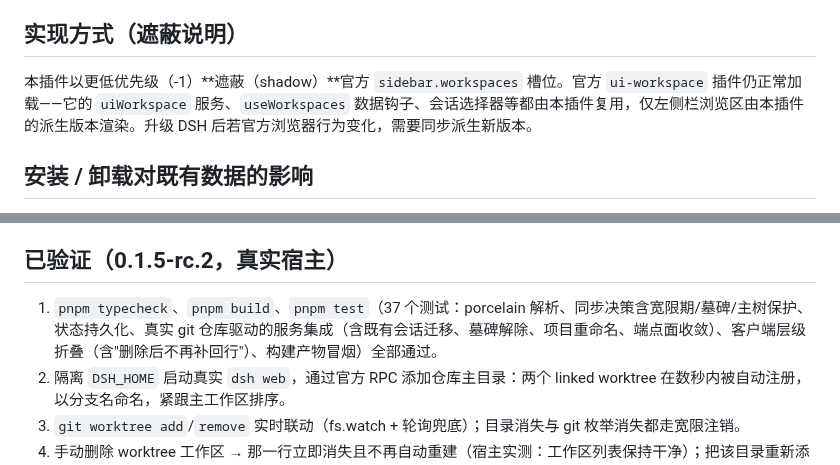
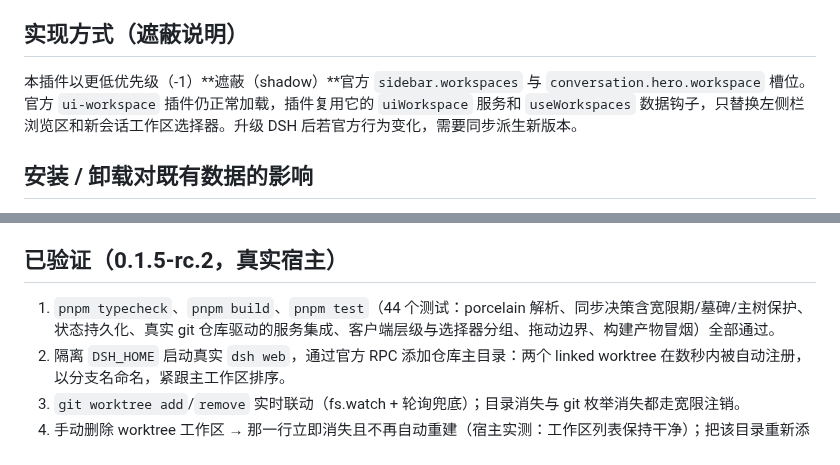
Before and after one commit to trynewthin/dsh-left-panel, a Markdown page: README.md, 2 parts joined by grey strips. GitHub-like rendering.

```diff
--- a/README.md
+++ b/README.md
@@ -15,7 +17,7 @@ DeepSeek Harness（DSH）Web 侧边栏的 git 多工作树（worktree）增强
 
 ## 实现方式（遮蔽说明）
 
-本插件以更低优先级（-1）**遮蔽（shadow）**官方 `sidebar.workspaces` 槽位。官方 `ui-workspace` 插件仍正常加载——它的 `uiWorkspace` 服务、`useWorkspaces` 数据钩子、会话选择器等都由本插件复用，仅左侧栏浏览区由本插件的派生版本渲染。升级 DSH 后若官方浏览器行为变化，需要同步派生新版本。
+本插件以更低优先级（-1）**遮蔽（shadow）**官方 `sidebar.workspaces` 与 `conversation.hero.workspace` 槽位。官方 `ui-workspace` 插件仍正常加载，插件复用它的 `uiWorkspace` 服务和 `useWorkspaces` 数据钩子，只替换左侧栏浏览区和新会话工作区选择器。升级 DSH 后若官方行为变化，需要同步派生新版本。
 
 ## 安装 / 卸载对既有数据的影响
 
@@ -35,7 +37,7 @@ DeepSeek Harness（DSH）Web 侧边栏的 git 多工作树（worktree）增强
 
 ## 已验证（0.1.5-rc.2，真实宿主）
 
-1. `pnpm typecheck`、`pnpm build`、`pnpm test`（37 个测试：porcelain 解析、同步决策含宽限期/墓碑/主树保护、状态持久化、真实 git 仓库驱动的服务集成（含既有会话迁移、墓碑解除、项目重命名、端点面收敛）、客户端层级折叠（含"删除后不再补回行"）、构建产物冒烟）全部通过。
+1. `pnpm typecheck`、`pnpm build`、`pnpm test`（44 个测试：porcelain 解析、同步决策含宽限期/墓碑/主树保护、状态持久化、真实 git 仓库驱动的服务集成、客户端层级与选择器分组、拖动边界、构建产物冒烟）全部通过。
 2. 隔离 `DSH_HOME` 启动真实 `dsh web`，通过官方 RPC 添加仓库主目录：两个 linked worktree 在数秒内被自动注册，以分支名命名，紧跟主工作区排序。
 3. `git worktree add`/`remove` 实时联动（fs.watch + 轮询兜底）；目录消失与 git 枚举消失都走宽限注销。
 4. 手动删除 worktree 工作区 → 那一行立即消失且不再自动重建（宿主实测：工作区列表保持干净）；把该目录重新添加回来 → 墓碑自动清除，插件重新接管（分支改名继续跟随）。
```
Also changed, not shown: other parts of README.md (+13 -3 lines), docs/ui-demo.png (added), 2 other files.
